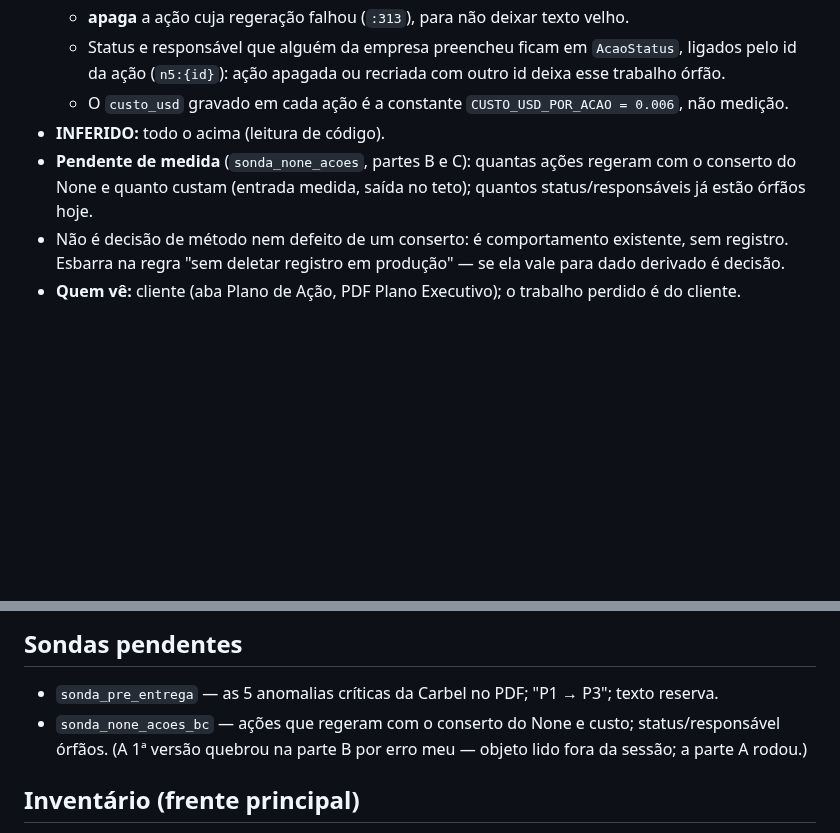
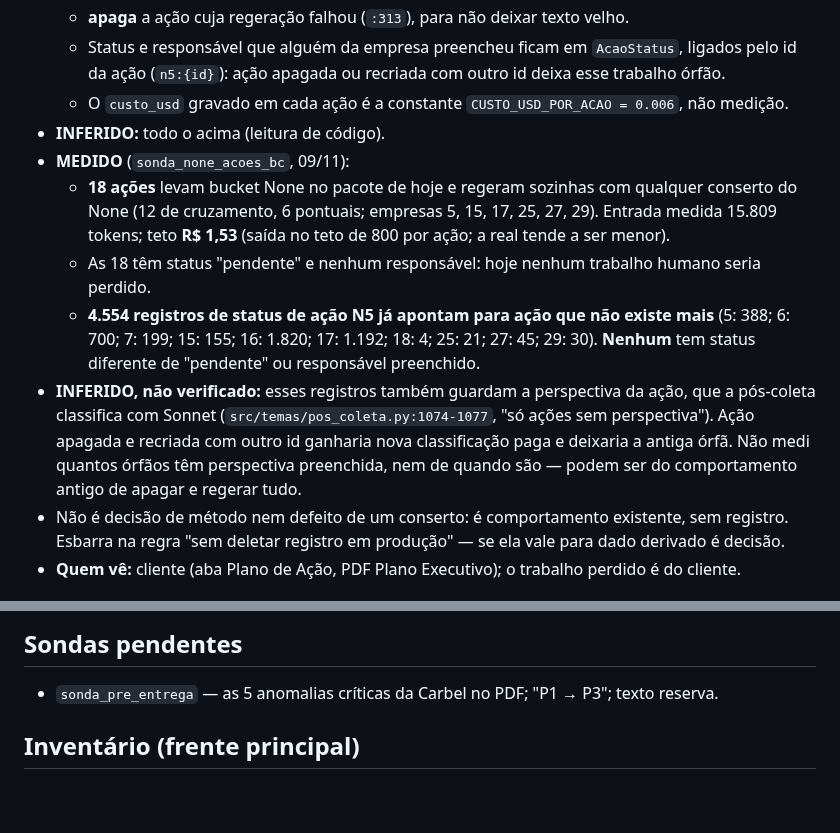
Before and after one commit to adaquinosud/pdpa-v3, a Markdown page: docs/ACHADOS_ORIGEM_IMPRESSO.md, 2 parts joined by grey strips. GitHub-like rendering; blank space fills up the shorter version.

Commit message:
docs(achados): 18 ações regeram com o conserto do None (teto R$ 1,53); 4.554 status órfãos, nenhum com trabalho humano
Co-Authored-By: Claude Opus 5.5 <noreply@anthropic.com>

```diff
--- a/docs/ACHADOS_ORIGEM_IMPRESSO.md
+++ b/docs/ACHADOS_ORIGEM_IMPRESSO.md
@@ -116,9 +116,19 @@ sobre eles. As três disparam o item 5 na próxima passada.
     id da ação (`n5:{id}`): ação apagada ou recriada com outro id deixa esse trabalho órfão.
   - O `custo_usd` gravado em cada ação é a constante `CUSTO_USD_POR_ACAO = 0.006`, não medição.
 - **INFERIDO:** todo o acima (leitura de código).
-- **Pendente de medida** (`sonda_none_acoes`, partes B e C): quantas ações regeram com o
-  conserto do None e quanto custam (entrada medida, saída no teto); quantos status/responsáveis
-  já estão órfãos hoje.
+- **MEDIDO** (`sonda_none_acoes_bc`, 09/11):
+  - **18 ações** levam bucket None no pacote de hoje e regeram sozinhas com qualquer conserto do
+    None (12 de cruzamento, 6 pontuais; empresas 5, 15, 17, 25, 27, 29). Entrada medida 15.809
+    tokens; teto **R$ 1,53** (saída no teto de 800 por ação; a real tende a ser menor).
+  - As 18 têm status "pendente" e nenhum responsável: hoje nenhum trabalho humano seria perdido.
+  - **4.554 registros de status de ação N5 já apontam para ação que não existe mais** (5: 388;
+    6: 700; 7: 199; 15: 155; 16: 1.820; 17: 1.192; 18: 4; 25: 21; 27: 45; 29: 30). **Nenhum**
+    tem status diferente de "pendente" ou responsável preenchido.
+- **INFERIDO, não verificado:** esses registros também guardam a perspectiva da ação, que a
+  pós-coleta classifica com Sonnet (`src/temas/pos_coleta.py:1074-1077`, "só ações sem
+  perspectiva"). Ação apagada e recriada com outro id ganharia nova classificação paga e deixaria
+  a antiga órfã. Não medi quantos órfãos têm perspectiva preenchida, nem de quando são — podem
+  ser do comportamento antigo de apagar e regerar tudo.
 - Não é decisão de método nem defeito de um conserto: é comportamento existente, sem registro.
   Esbarra na regra "sem deletar registro em produção" — se ela vale para dado derivado é decisão.
 - **Quem vê:** cliente (aba Plano de Ação, PDF Plano Executivo); o trabalho perdido é do cliente.
@@ -209,7 +219,6 @@ sobre eles. As três disparam o item 5 na próxima passada.
 ## Sondas pendentes
 
 - `sonda_pre_entrega` — as 5 anomalias críticas da Carbel no PDF; "P1 → P3"; texto reserva.
-- `sonda_none_acoes_bc` — ações que regeram com o conserto do None e custo; status/responsável órfãos. (A 1ª versão quebrou na parte B por erro meu — objeto lido fora da sessão; a parte A rodou.)
 
 ## Inventário (frente principal)
 
```
